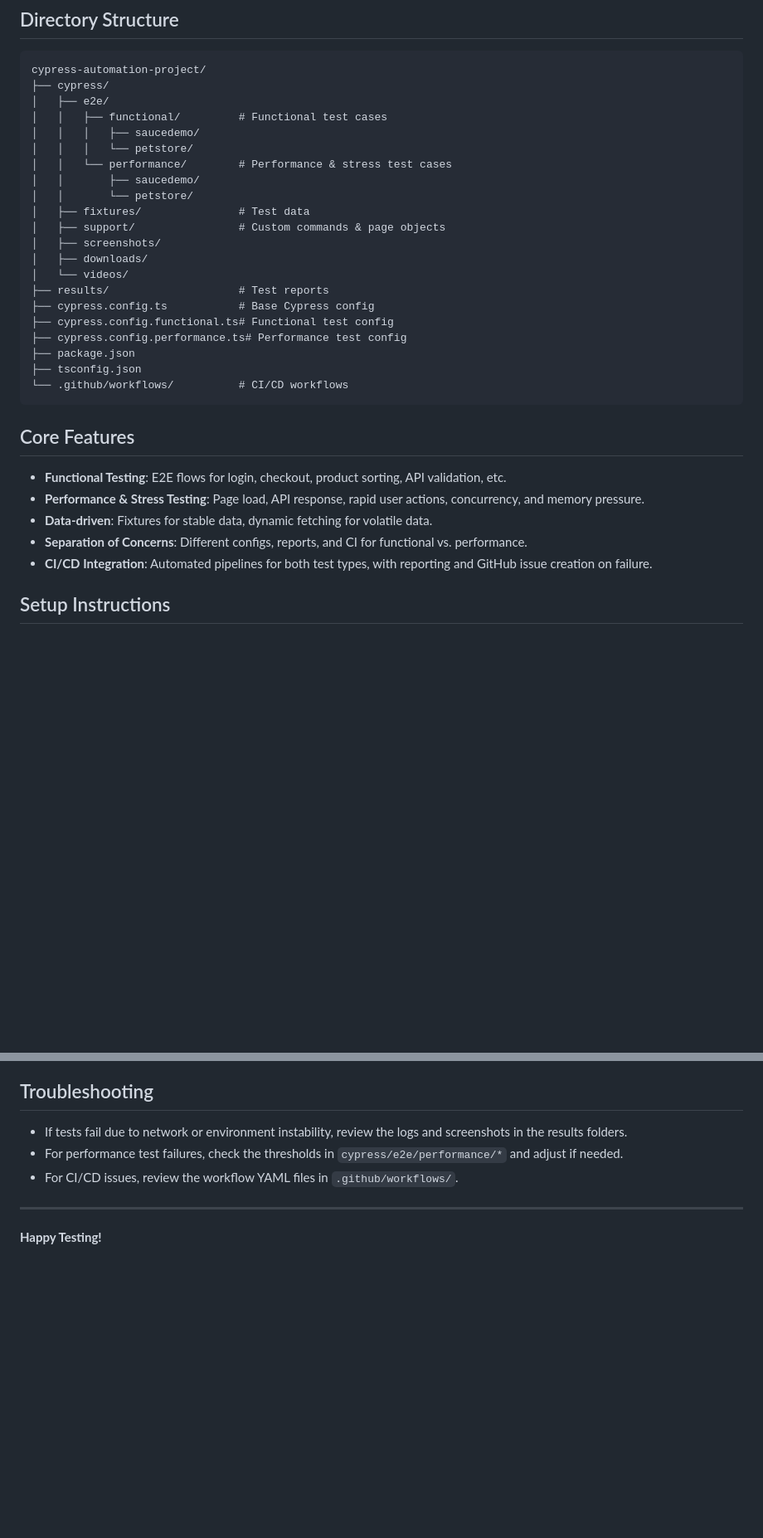
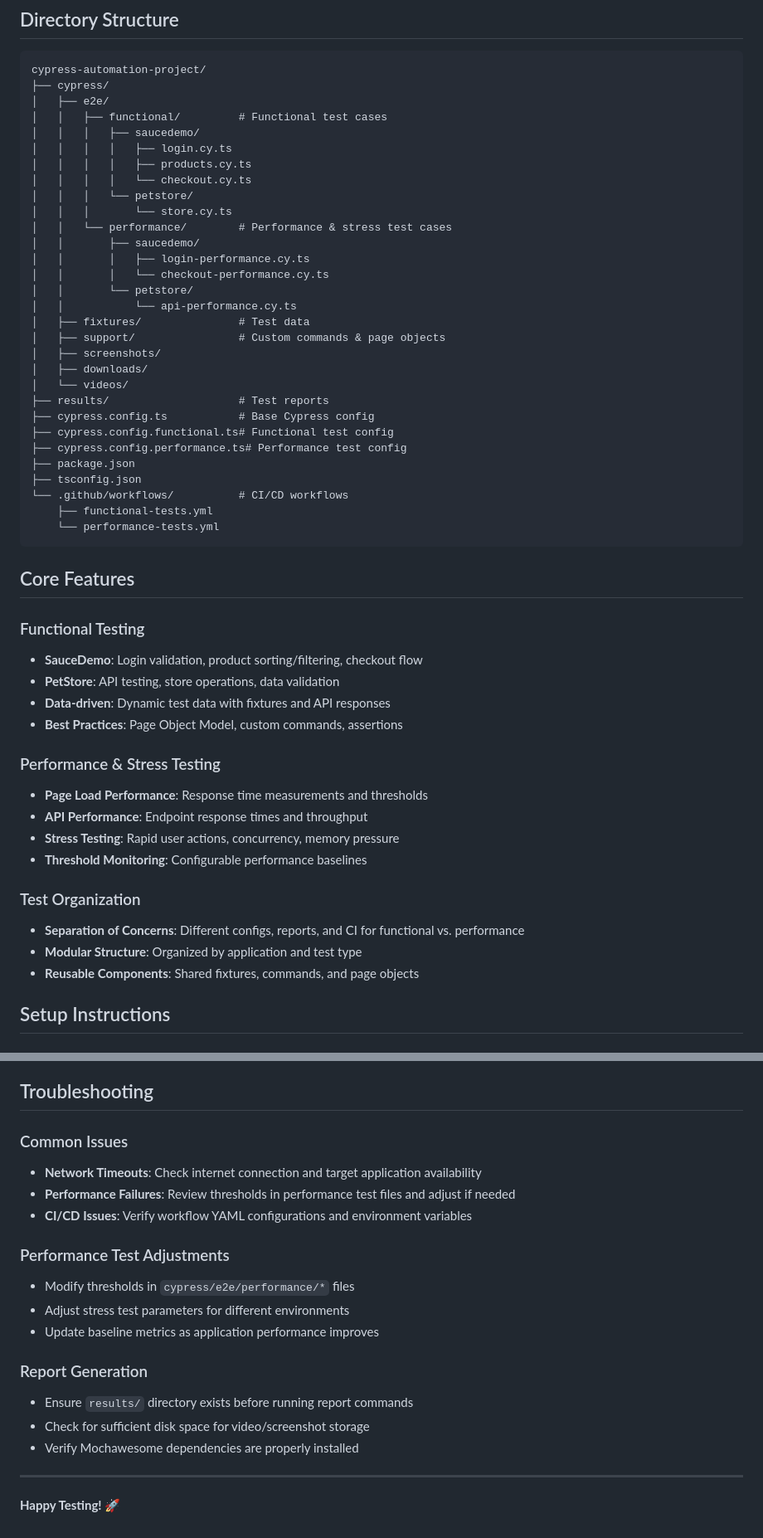
Before and after one commit to ll-Z6/Automation-Testing, a Markdown page: README.md, 2 parts joined by grey strips. Shown: that part at 83% size. Drawn GitHub-style; blank space fills up the shorter version.

````diff
--- a/README.md
+++ b/README.md
@@ -18,10 +18,17 @@ cypress-automation-project/
 │   ├── e2e/
 │   │   ├── functional/         # Functional test cases
 │   │   │   ├── saucedemo/
+│   │   │   │   ├── login.cy.ts
+│   │   │   │   ├── products.cy.ts
+│   │   │   │   └── checkout.cy.ts
 │   │   │   └── petstore/
+│   │   │       └── store.cy.ts
 │   │   └── performance/        # Performance & stress test cases
 │   │       ├── saucedemo/
+│   │       │   ├── login-performance.cy.ts
+│   │       │   └── checkout-performance.cy.ts
 │   │       └── petstore/
+│   │           └── api-performance.cy.ts
 │   ├── fixtures/               # Test data
 │   ├── support/                # Custom commands & page objects
 │   ├── screenshots/
@@ -34,14 +41,28 @@ cypress-automation-project/
 ├── package.json
 ├── tsconfig.json
 └── .github/workflows/          # CI/CD workflows
+    ├── functional-tests.yml
+    └── performance-tests.yml
 ```
 
 ## Core Features
-- **Functional Testing**: E2E flows for login, checkout, product sorting, API validation, etc.
-- **Performance & Stress Testing**: Page load, API response, rapid user actions, concurrency, and memory pressure.
-- **Data-driven**: Fixtures for stable data, dynamic fetching for volatile data.
-- **Separation of Concerns**: Different configs, reports, and CI for functional vs. performance.
-- **CI/CD Integration**: Automated pipelines for both test types, with reporting and GitHub issue creation on failure.
+
+### Functional Testing
+- **SauceDemo**: Login validation, product sorting/filtering, checkout flow
+- **PetStore**: API testing, store operations, data validation
+- **Data-driven**: Dynamic test data with fixtures and API responses
+- **Best Practices**: Page Object Model, custom commands, assertions
+
+### Performance & Stress Testing
+- **Page Load Performance**: Response time measurements and thresholds
+- **API Performance**: Endpoint response times and throughput
+- **Stress Testing**: Rapid user actions, concurrency, memory pressure
+- **Threshold Monitoring**: Configurable performance baselines
+
+### Test Organization
+- **Separation of Concerns**: Different configs, reports, and CI for functional vs. performance
+- **Modular Structure**: Organized by application and test type
+- **Reusable Components**: Shared fixtures, commands, and page objects
 
 ## Setup Instructions
 
@@ -92,9 +145,21 @@ npx cypress open
 
 ## Troubleshooting
-- If tests fail due to network or environment instability, review the logs and screenshots in the results folders.
-- For performance test failures, check the thresholds in `cypress/e2e/performance/*` and adjust if needed.
-- For CI/CD issues, review the workflow YAML files in `.github/workflows/`.
+
+### Common Issues
+- **Network Timeouts**: Check internet connection and target application availability
+- **Performance Failures**: Review thresholds in performance test files and adjust if needed
+- **CI/CD Issues**: Verify workflow YAML configurations and environment variables
+
+### Performance Test Adjustments
+- Modify thresholds in `cypress/e2e/performance/*` files
+- Adjust stress test parameters for different environments
+- Update baseline metrics as application performance improves
+
+### Report Generation
+- Ensure `results/` directory exists before running report commands
+- Check for sufficient disk space for video/screenshot storage
+- Verify Mochawesome dependencies are properly installed
 
 ---
 
-**Happy Testing!**
+**Happy Testing! 🚀**
````
Also changed, not shown: other parts of README.md (+43 -11 lines).
